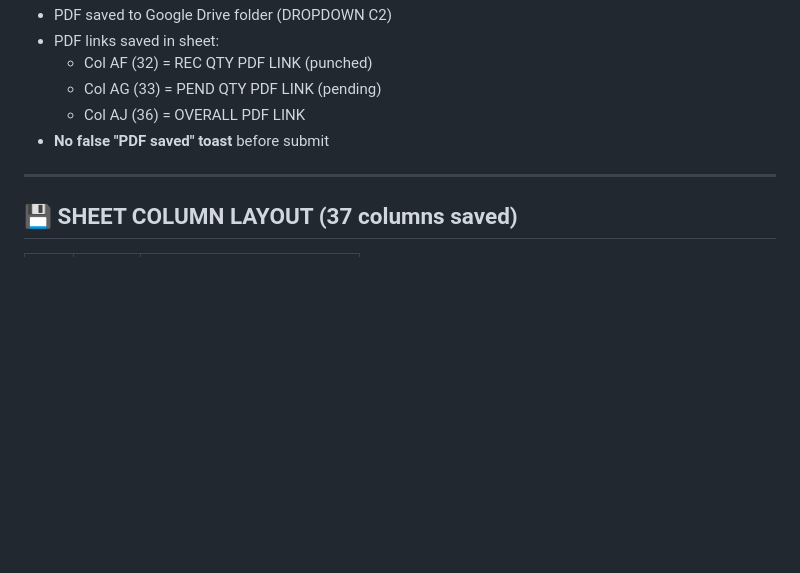
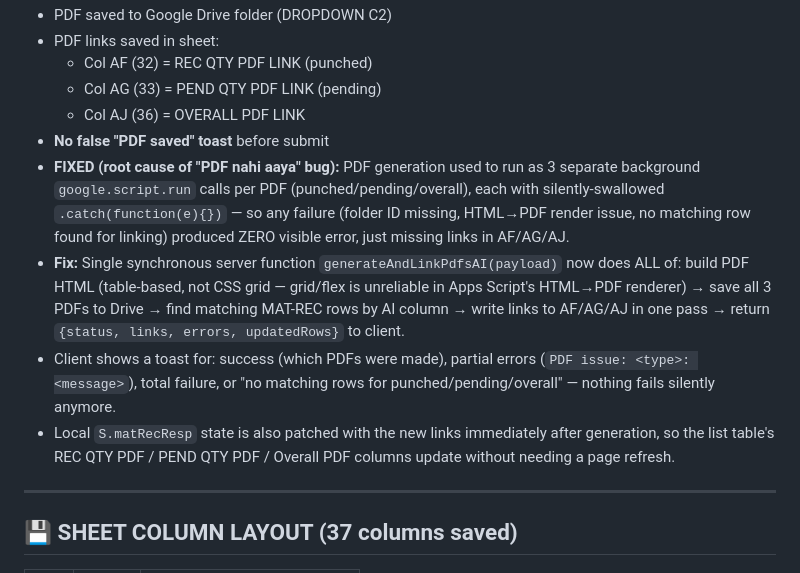
Before and after one commit to 775misworkindiapvtltd/metro-mat-rec, a Markdown page: KEY_POINTS.md, the part around the change. GitHub-like rendering; blank space fills up the shorter version.

Commit message:
Update KEY_POINTS.md: document PDF silent-failure fix (generateAndLinkPdfsAI synchronous rewrite)

```diff
--- a/KEY_POINTS.md
+++ b/KEY_POINTS.md
@@ -139,6 +139,10 @@
   - Col AG (33) = PEND QTY PDF LINK (pending)
   - Col AJ (36) = OVERALL PDF LINK
 - **No false "PDF saved" toast** before submit
+- **FIXED (root cause of "PDF nahi aaya" bug):** PDF generation used to run as 3 separate background `google.script.run` calls per PDF (punched/pending/overall), each with silently-swallowed `.catch(function(e){})` — so any failure (folder ID missing, HTML→PDF render issue, no matching row found for linking) produced ZERO visible error, just missing links in AF/AG/AJ.
+- **Fix:** Single synchronous server function `generateAndLinkPdfsAI(payload)` now does ALL of: build PDF HTML (table-based, not CSS grid — grid/flex is unreliable in Apps Script's HTML→PDF renderer) → save all 3 PDFs to Drive → find matching MAT-REC rows by AI column → write links to AF/AG/AJ in one pass → return `{status, links, errors, updatedRows}` to client.
+- Client shows a toast for: success (which PDFs were made), partial errors (`PDF issue: <type>: <message>`), total failure, or "no matching rows for punched/pending/overall" — nothing fails silently anymore.
+- Local `S.matRecResp` state is also patched with the new links immediately after generation, so the list table's REC QTY PDF / PEND QTY PDF / Overall PDF columns update without needing a page refresh.
 
 ---
 
```
